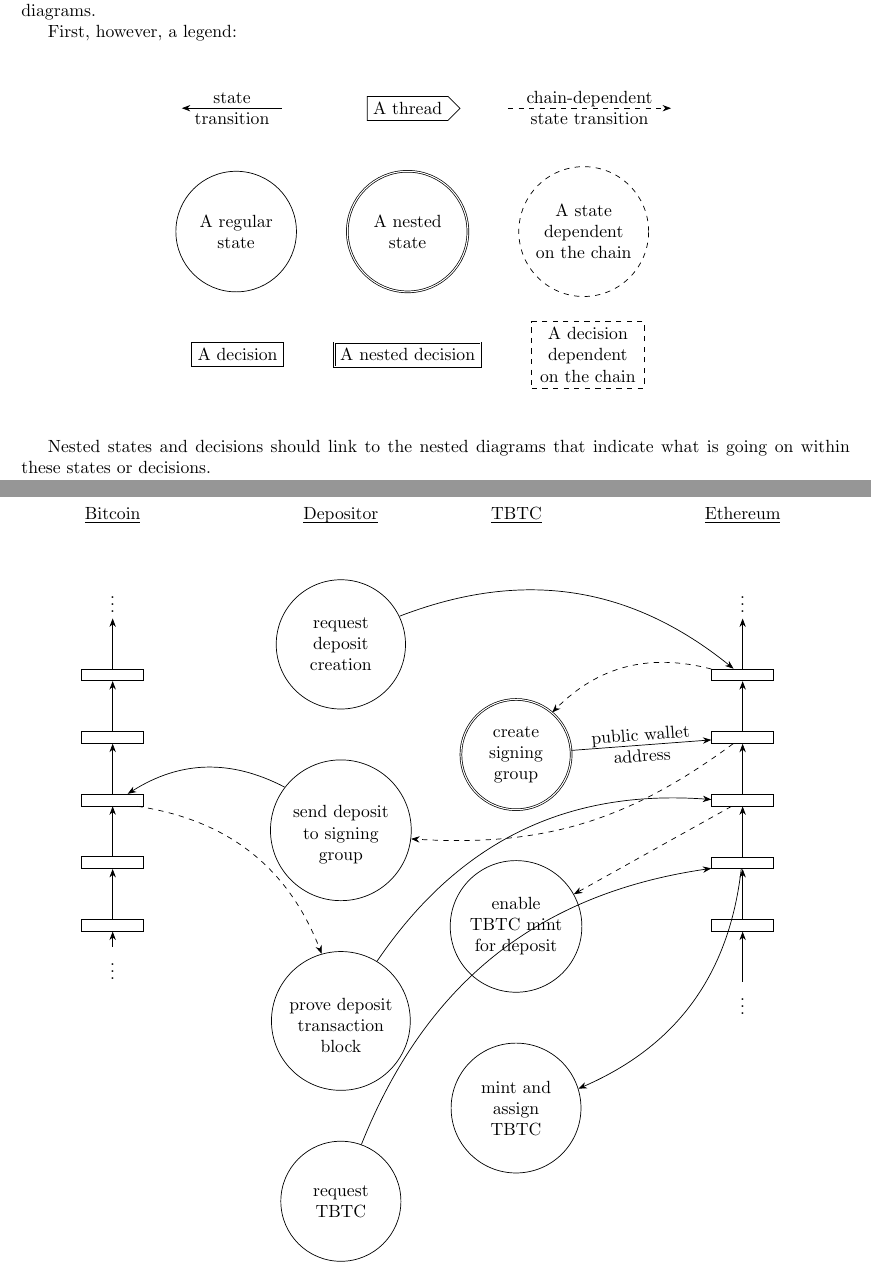
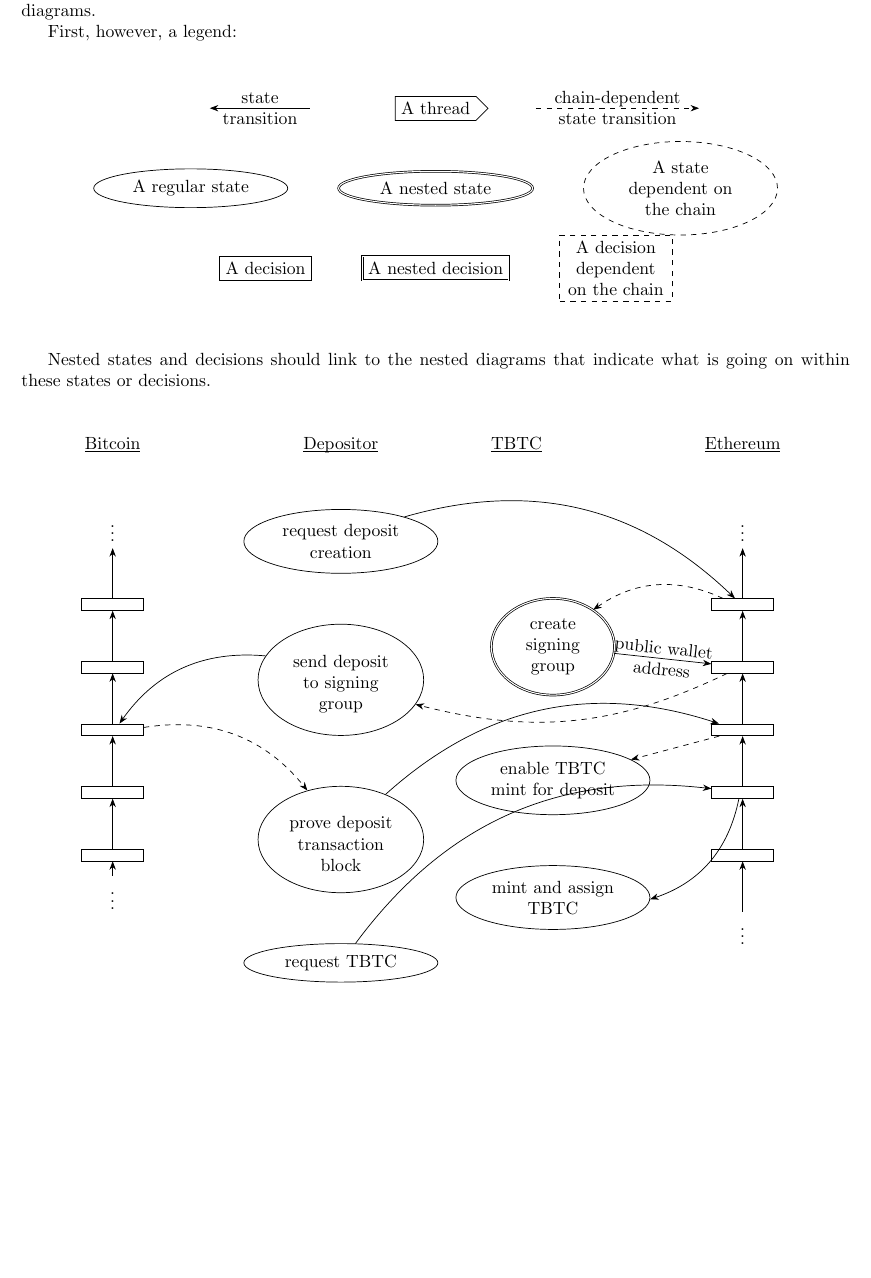
Before and after one commit to keep-network/tbtc, a LaTeX document (tbtc-diagrams.tex): two parts of pages 1 and 2 of 3 before the commit and part of page 1 of 2 after it, the two joined at a grey line, cut so that both start at the same text, the shorter picture padded with empty space. Compiled offline with pdfLaTeX.

Commit message:
Use ellipses for states and adjust text width
The ellipses lend themselves to wider text while taking less vertical
space, which is handy for these vertically longer diagrams.

```diff
--- a/tbtc-diagrams.tex
+++ b/tbtc-diagrams.tex
@@ -8,22 +8,23 @@
 
 \usetikzlibrary{positioning}
 \usetikzlibrary{arrows.meta}
+\usetikzlibrary{shapes.geometric}
 \usetikzlibrary{shapes.symbols}
 \usetikzlibrary{calc}
 
 \tikzset{
   every node/.style={above},
-  start state/.style={draw,circle,text width=0},
-  state/.style={draw,circle,align=flush center,text width=2cm},
+  start state/.style={draw,ellipse,text width=0},
+  state/.style={draw,ellipse,align=flush center,text width=2.5cm},
   decision/.style={draw,rectangle,align=flush center},
   thread/.style={draw,signal,signal to=east,fill=white},
   % Nested states and decisions use doubled borders to indicate
   % that you have to reference a different diagram.
-  nested state/.style={draw,circle,double,align=flush center,text width=2cm},
+  nested state/.style={draw,ellipse,double,align=flush center,text width=2.5cm},
   nested decision/.style={draw,rectangle,double,align=flush center},
   % Chain states and decisions use dashed borders to indicate
   % that you have to interact with the chain.
-  chain state/.style={draw,circle,dashed,align=flush center,text width=2cm},
+  chain state/.style={draw,ellipse,dashed,align=flush center,text width=2.5cm},
   chain decision/.style={draw,rectangle,dashed,align=flush center},
   chain transition/.style={draw,dashed},
   % Nested chain decisions combine nested and chain styles to
```
